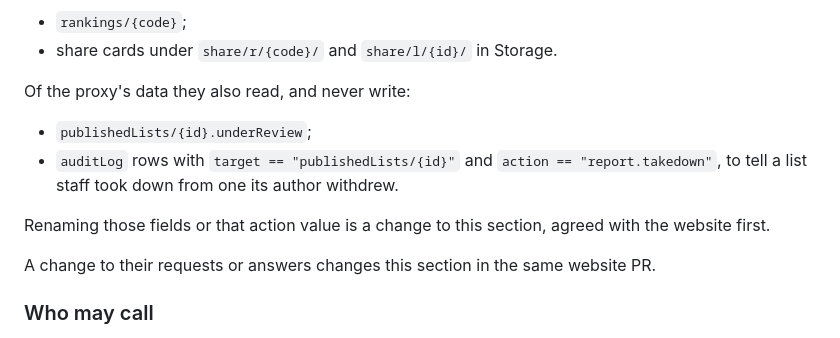
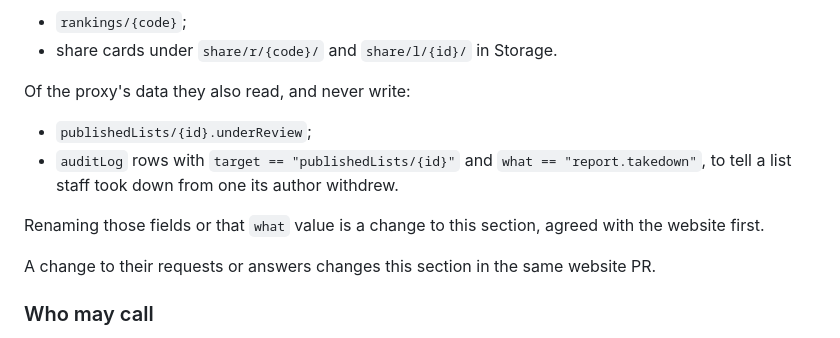
Before and after one commit to kellygracelab-dotcom/tieryourlife-proxy, a Markdown page: CONTRACT.md, the part around the change. Drawn GitHub-style.

Commit message:
Contract: the audit row's action is in what
Co-Authored-By: Claude Opus 5.5 <noreply@anthropic.com>

```diff
--- a/CONTRACT.md
+++ b/CONTRACT.md
@@ -423,9 +423,9 @@ Hosting serves them at the site's own paths: `/api/**`, `/l/**`, `/r/**`, `/og/*
 
 Of the proxy's data they also read, and never write:
 - `publishedLists/{id}.underReview`;
-- `auditLog` rows with `target == "publishedLists/{id}"` and `action == "report.takedown"`, to tell a list staff took down from one its author withdrew.
+- `auditLog` rows with `target == "publishedLists/{id}"` and `what == "report.takedown"`, to tell a list staff took down from one its author withdrew.
 
-Renaming those fields or that action value is a change to this section, agreed with the website first.
+Renaming those fields or that `what` value is a change to this section, agreed with the website first.
 
 A change to their requests or answers changes this section in the same website PR.
 
```
